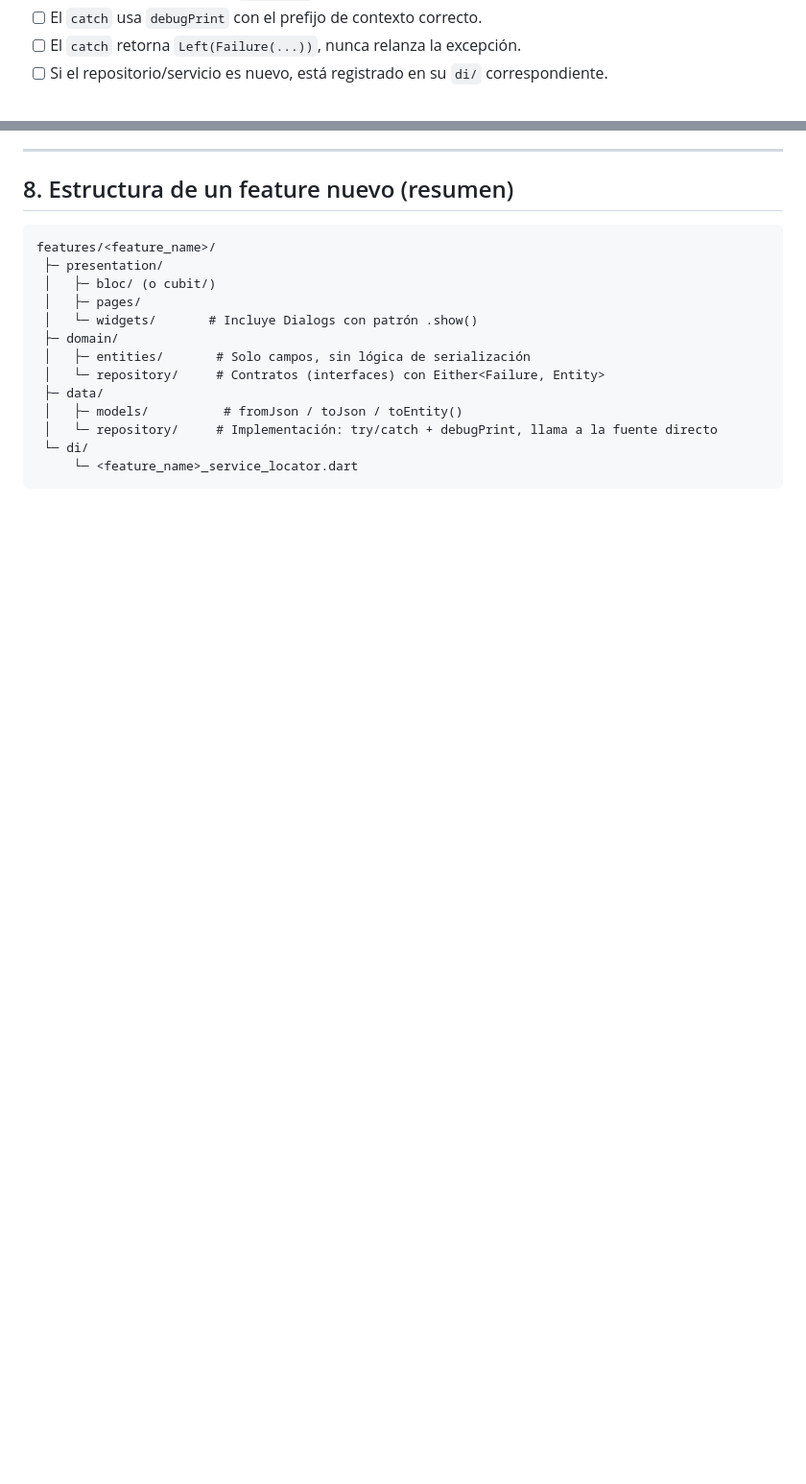
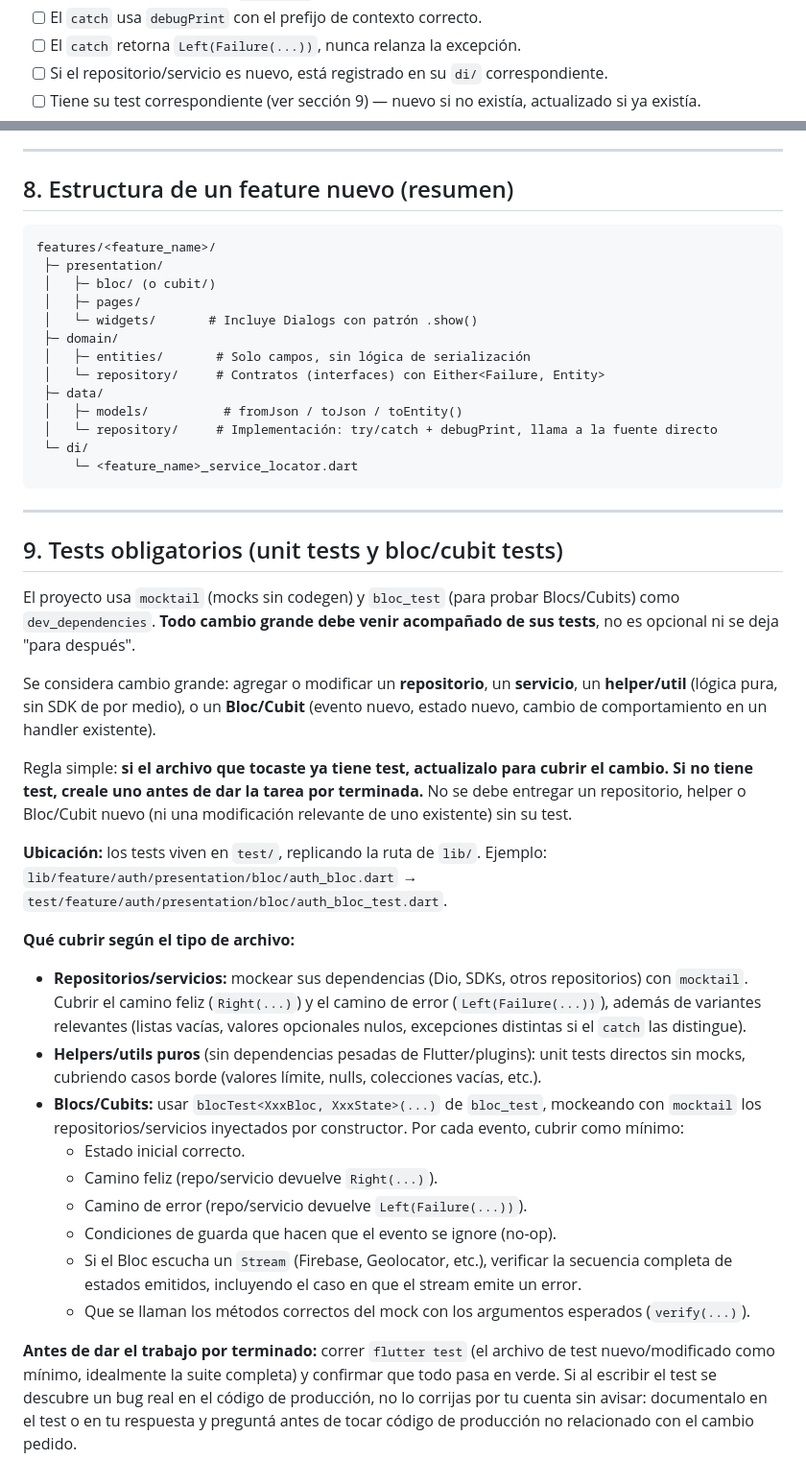
Before and after one commit to areascript22/project-taxi-driver, a Markdown page: CLAUDE.md, 2 parts joined by grey strips. Shown at 96% size. GitHub-like rendering; blank space fills up the shorter version.

Commit message:
feat: update claude md

````diff
--- a/CLAUDE.md
+++ b/CLAUDE.md
@@ -336,6 +336,7 @@ Antes de dar por terminado un repositorio o servicio, verificar que:
 - [ ] El `catch` usa `debugPrint` con el prefijo de contexto correcto.
 - [ ] El `catch` retorna `Left(Failure(...))`, nunca relanza la excepción.
 - [ ] Si el repositorio/servicio es nuevo, está registrado en su `di/` correspondiente.
+- [ ] Tiene su test correspondiente (ver sección 9) — nuevo si no existía, actualizado si ya existía.
 
 ---
 
@@ -356,3 +357,55 @@ features/<feature_name>/
  └─ di/
      └─ <feature_name>_service_locator.dart
 ```
+
+---
+
+## 9. Tests obligatorios (unit tests y bloc/cubit tests)
+
+El proyecto usa `mocktail` (mocks sin codegen) y `bloc_test` (para probar
+Blocs/Cubits) como `dev_dependencies`. **Todo cambio grande debe venir
+acompañado de sus tests**, no es opcional ni se deja "para después".
+
+Se considera cambio grande: agregar o modificar un **repositorio**, un
+**servicio**, un **helper/util** (lógica pura, sin SDK de por medio), o un
+**Bloc/Cubit** (evento nuevo, estado nuevo, cambio de comportamiento en un
+handler existente).
+
+Regla simple: **si el archivo que tocaste ya tiene test, actualizalo para
+cubrir el cambio. Si no tiene test, creale uno antes de dar la tarea por
+terminada.** No se debe entregar un repositorio, helper o Bloc/Cubit nuevo
+(ni una modificación relevante de uno existente) sin su test.
+
+**Ubicación:** los tests viven en `test/`, replicando la ruta de `lib/`.
+Ejemplo: `lib/feature/auth/presentation/bloc/auth_bloc.dart` →
+`test/feature/auth/presentation/bloc/auth_bloc_test.dart`.
+
+**Qué cubrir según el tipo de archivo:**
+
+- **Repositorios/servicios:** mockear sus dependencias (Dio, SDKs, otros
+  repositorios) con `mocktail`. Cubrir el camino feliz (`Right(...)`) y el
+  camino de error (`Left(Failure(...))`), además de variantes relevantes
+  (listas vacías, valores opcionales nulos, excepciones distintas si el
+  `catch` las distingue).
+- **Helpers/utils puros** (sin dependencias pesadas de Flutter/plugins):
+  unit tests directos sin mocks, cubriendo casos borde (valores límite,
+  nulls, colecciones vacías, etc.).
+- **Blocs/Cubits:** usar `blocTest<XxxBloc, XxxState>(...)` de `bloc_test`,
+  mockeando con `mocktail` los repositorios/servicios inyectados por
+  constructor. Por cada evento, cubrir como mínimo:
+  - Estado inicial correcto.
+  - Camino feliz (repo/servicio devuelve `Right(...)`).
+  - Camino de error (repo/servicio devuelve `Left(Failure(...))`).
+  - Condiciones de guarda que hacen que el evento se ignore (no-op).
+  - Si el Bloc escucha un `Stream` (Firebase, Geolocator, etc.), verificar
+    la secuencia completa de estados emitidos, incluyendo el caso en que el
+    stream emite un error.
+  - Que se llaman los métodos correctos del mock con los argumentos
+    esperados (`verify(...)`).
+
+**Antes de dar el trabajo por terminado:** correr `flutter test` (el
+archivo de test nuevo/modificado como mínimo, idealmente la suite completa)
+y confirmar que todo pasa en verde. Si al escribir el test se descubre un
+bug real en el código de producción, no lo corrijas por tu cuenta sin
+avisar: documentalo en el test o en tu respuesta y preguntá antes de
+tocar código de producción no relacionado con el cambio pedido.
````
